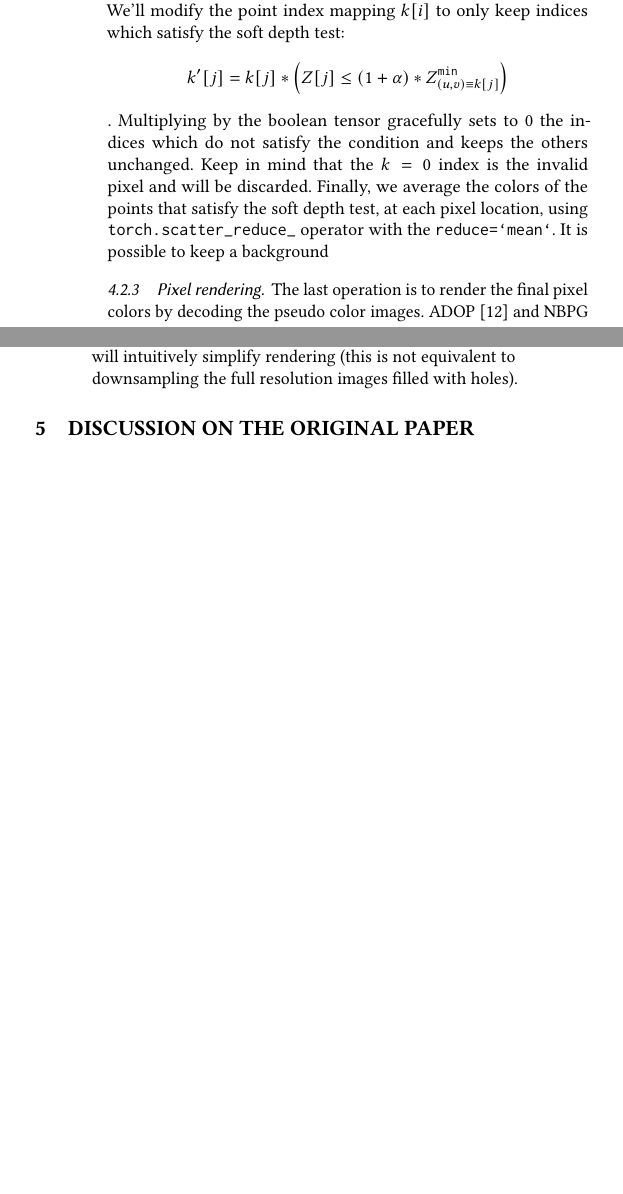
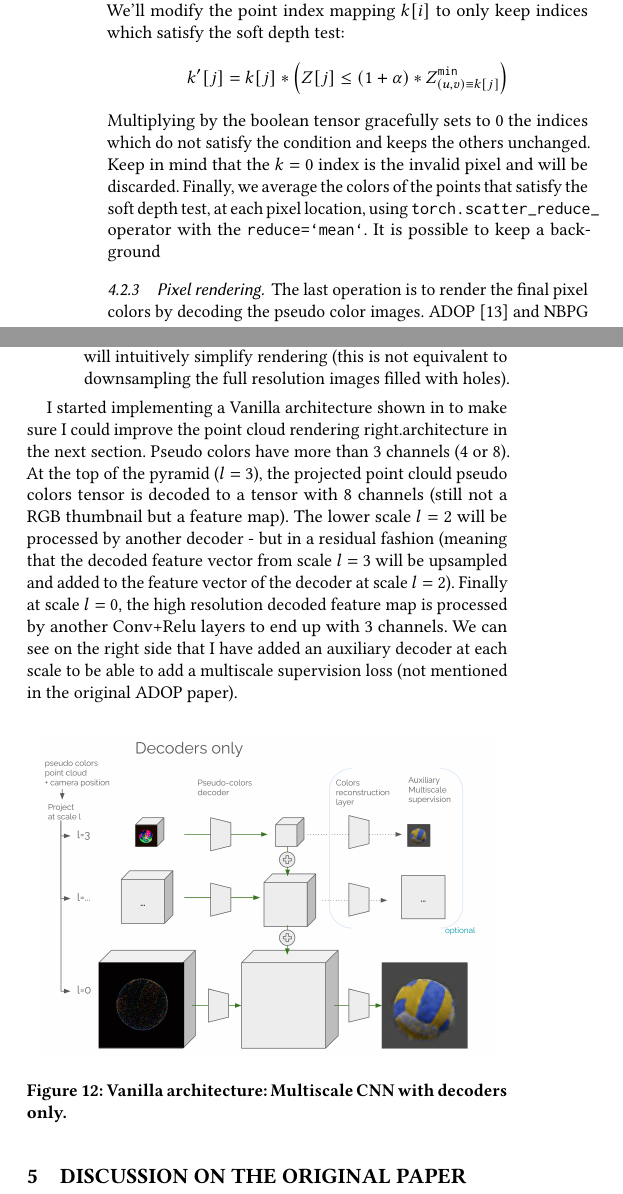
Before and after one commit to balthazarneveu/per-pixel-point-rendering, a LaTeX paper (report/report.tex, which reads report/content/3_our_work.tex): two parts of the columns of page 7 of 11, joined at a grey line, cut so that both start at the same text, the shorter picture padded with empty space. Compiled offline with pdfLaTeX.

Commit message:
#17 multiscale decoder illustration

```diff
--- a/report/content/3_our_work.tex
+++ b/report/content/3_our_work.tex
@@ -153,8 +153,9 @@ My first ~\href{https://github.com/balthazarneveu/per-pixel-point-rendering/blob
 \noindent \textbf{Second pass. Soft depth test and color aggregation}
 
 In the second pass  ~\href{https://github.com/balthazarneveu/per-pixel-point-rendering/blob/main/src/pixr/rendering/colors\_aggregation.py}{rendering/colors\_aggregation.py}, we are now capable to apply the soft depth test as we have already computed the closest distance of the point cloud to the camera for each pixel. We'll modify the point index mapping $k[i]$ to only keep indices which satisfy the soft depth test:
-$$ k'[j] = k[j] * \left(Z[j] \leq (1+\alpha) *Z^{\texttt{min}}_{(u,v) \equiv k[j]}\right)$$.
-Multiplying by the boolean tensor gracefully sets to 0 the indices which do not satisfy the condition and keeps the others unchanged. Keep in mind that the $k=0$ index is the invalid pixel and will be discarded.
+$$ k'[j] = k[j] * \left(Z[j] \leq (1+\alpha) *Z^{\texttt{min}}_{(u,v) \equiv k[j]}\right)$$
+
+\noindent Multiplying by the boolean tensor gracefully sets to 0 the indices which do not satisfy the condition and keeps the others unchanged. Keep in mind that the $k=0$ index is the invalid pixel and will be discarded.
 Finally, we average the colors of the points that satisfy the soft depth test, at each pixel location, using \texttt{torch.scatter\_reduce\_} operator with the \texttt{reduce=`mean`}. It is possible to keep a background
 
 \begin{figure*}[h]
@@ -175,3 +176,11 @@ ADOP \cite{ruckert2022adop} and NBPG \cite{Aliev2020} both use a modified UNET \
     \item Convolution operator is a gated convolution proposed in a 2019 NVidia paper dedicated to image inpainting \cite{yu2019freeform}. This operator requires knowing the mask (e.g. which pixels are valid).
     \item At each scale, the UNET encoder takes pseudo-colored renders of the point cloud. Note that, at low resolution (higher levels of the pyramid), many points end up being averaged in the same pixel as described in the soft depth test. We end up with thumbnails with not much holes which will intuitively simplify rendering (this is not equivalent to downsampling the full resolution images filled with holes).
 \end{itemize}
+
+I started implementing a Vanilla architecture shown in ~\href{fig:decoders} to make sure I could improve the point cloud rendering right.architecture in the next section. Pseudo colors have more than 3 channels (4 or 8). At the top of the pyramid ($l=3$), the projected point clould pseudo colors tensor is decoded to a tensor with 8 channels (still not a RGB thumbnail but a feature map). The lower scale $l=2$ will be processed by another decoder - but in a residual fashion (meaning that the decoded feature vector from scale $l=3$ will be upsampled and added to the feature vector of the decoder at scale $l=2$). Finally at scale $l=0$, the high resolution decoded feature map is processed by another Conv+Relu layers to end up with 3 channels. We can see on the right side that I have added an auxiliary decoder at each scale to be able to add a multiscale supervision loss (not mentioned in the original ADOP paper).
+\begin{figure}[H]
+    \centering
+    \includegraphics[width=0.45\textwidth]{figures/multiscale_decoders_only.png}
+    \caption{Vanilla architecture: Multiscale CNN with decoders only. }
+    \label{fig:decoders}
+\end{figure}
```
Also changed, not shown: report/references.bib (+21 -0 lines), report/figures/multiscale_decoders_only.png (added).
